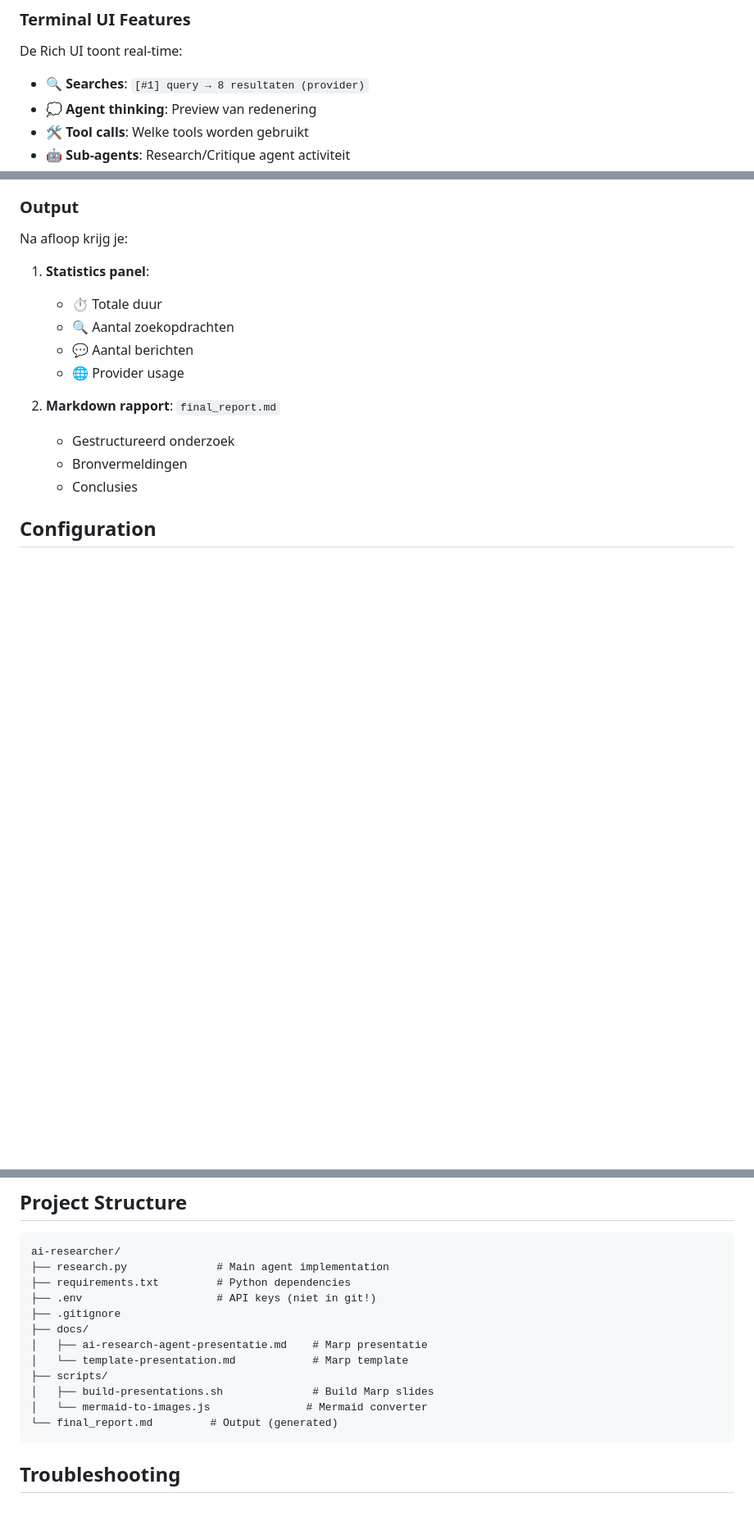
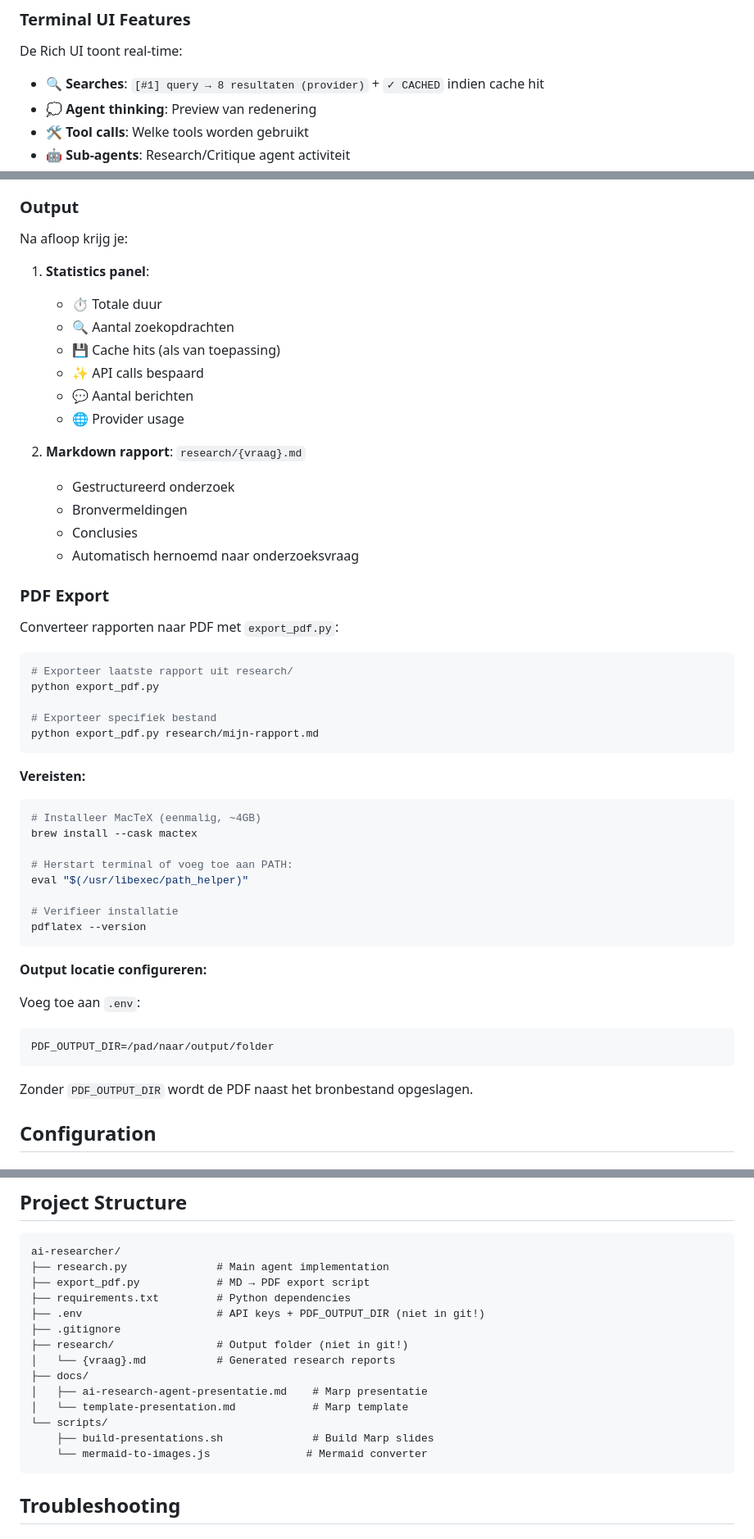
Before and after one commit to Joopsnijder/ai-researcher, a Markdown page: README.md, 3 parts joined by grey strips. Shown at 82% size. GitHub-like rendering; blank space fills up the shorter version.

````diff
--- a/README.md
+++ b/README.md
@@ -122,7 +123,7 @@ Start onderzoek? [ja/nee] (ja): ja
 
 De Rich UI toont real-time:
 
-- 🔍 **Searches**: `[#1] query → 8 resultaten (provider)`
+- 🔍 **Searches**: `[#1] query → 8 resultaten (provider)` + `✓ CACHED` indien cache hit
 - 💭 **Agent thinking**: Preview van redenering
 - 🛠️ **Tool calls**: Welke tools worden gebruikt
 - 🤖 **Sub-agents**: Research/Critique agent activiteit
@@ -138,13 +139,51 @@ Na afloop krijg je:
 1. **Statistics panel**:
    - ⏱️ Totale duur
    - 🔍 Aantal zoekopdrachten
+   - 💾 Cache hits (als van toepassing)
+   - ✨ API calls bespaard
    - 💬 Aantal berichten
    - 🌐 Provider usage
 
-2. **Markdown rapport**: `final_report.md`
+2. **Markdown rapport**: `research/{vraag}.md`
    - Gestructureerd onderzoek
    - Bronvermeldingen
    - Conclusies
+   - Automatisch hernoemd naar onderzoeksvraag
+
+### PDF Export
+
+Converteer rapporten naar PDF met `export_pdf.py`:
+
+```bash
+# Exporteer laatste rapport uit research/
+python export_pdf.py
+
+# Exporteer specifiek bestand
+python export_pdf.py research/mijn-rapport.md
+```
+
+**Vereisten:**
+
+```bash
+# Installeer MacTeX (eenmalig, ~4GB)
+brew install --cask mactex
+
+# Herstart terminal of voeg toe aan PATH:
+eval "$(/usr/libexec/path_helper)"
+
+# Verifieer installatie
+pdflatex --version
+```
+
+**Output locatie configureren:**
+
+Voeg toe aan `.env`:
+
+```env
+PDF_OUTPUT_DIR=/pad/naar/output/folder
+```
+
+Zonder `PDF_OUTPUT_DIR` wordt de PDF naast het bronbestand opgeslagen.
 
 ## Configuration
 
@@ -189,16 +228,18 @@ De recursion limit bepaalt het maximum aantal agent iteraties:
 ```
 ai-researcher/
 ├── research.py              # Main agent implementation
+├── export_pdf.py            # MD → PDF export script
 ├── requirements.txt         # Python dependencies
-├── .env                     # API keys (niet in git!)
+├── .env                     # API keys + PDF_OUTPUT_DIR (niet in git!)
 ├── .gitignore
+├── research/                # Output folder (niet in git!)
+│   └── {vraag}.md           # Generated research reports
 ├── docs/
 │   ├── ai-research-agent-presentatie.md    # Marp presentatie
 │   └── template-presentation.md            # Marp template
-├── scripts/
-│   ├── build-presentations.sh              # Build Marp slides
-│   └── mermaid-to-images.js               # Mermaid converter
-└── final_report.md         # Output (generated)
+└── scripts/
+    ├── build-presentations.sh              # Build Marp slides
+    └── mermaid-to-images.js               # Mermaid converter
 ```
 
 ## Troubleshooting
````
Also changed, not shown: other parts of README.md (+69 -9 lines).
